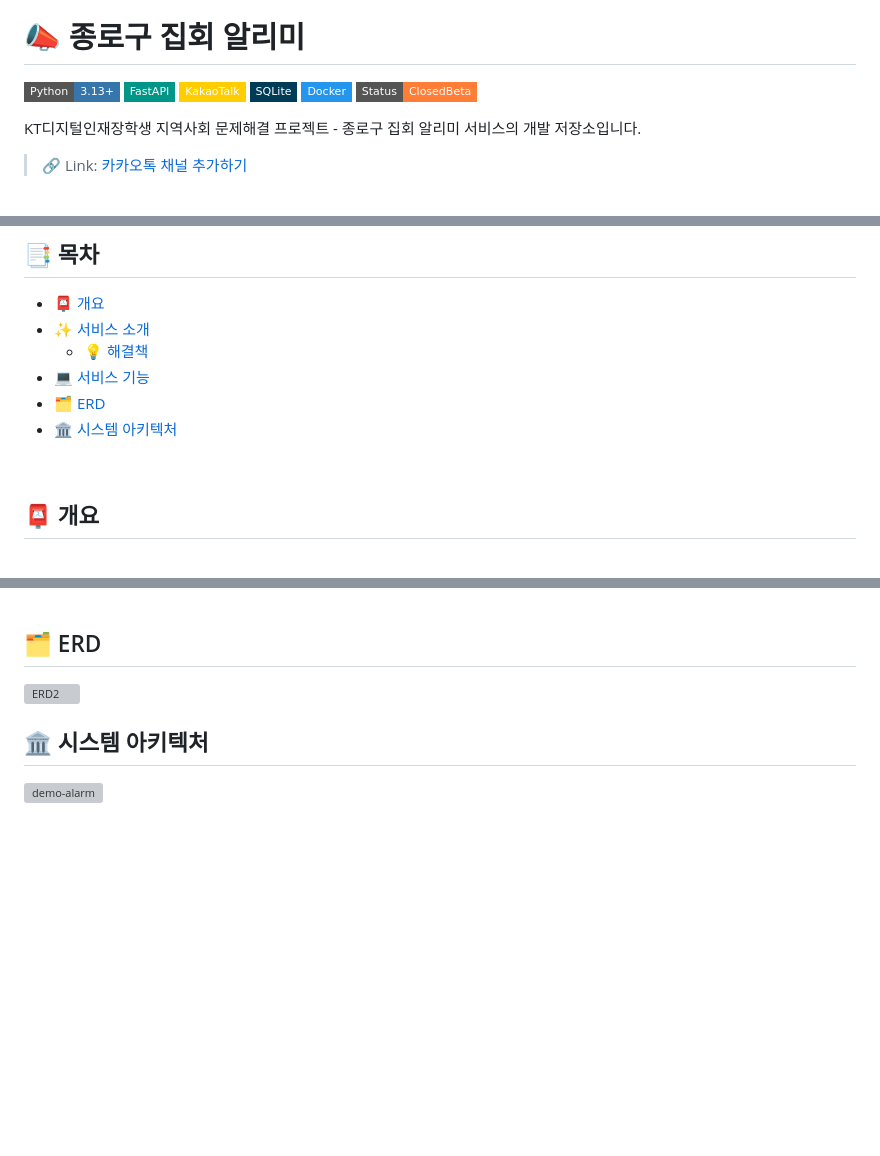
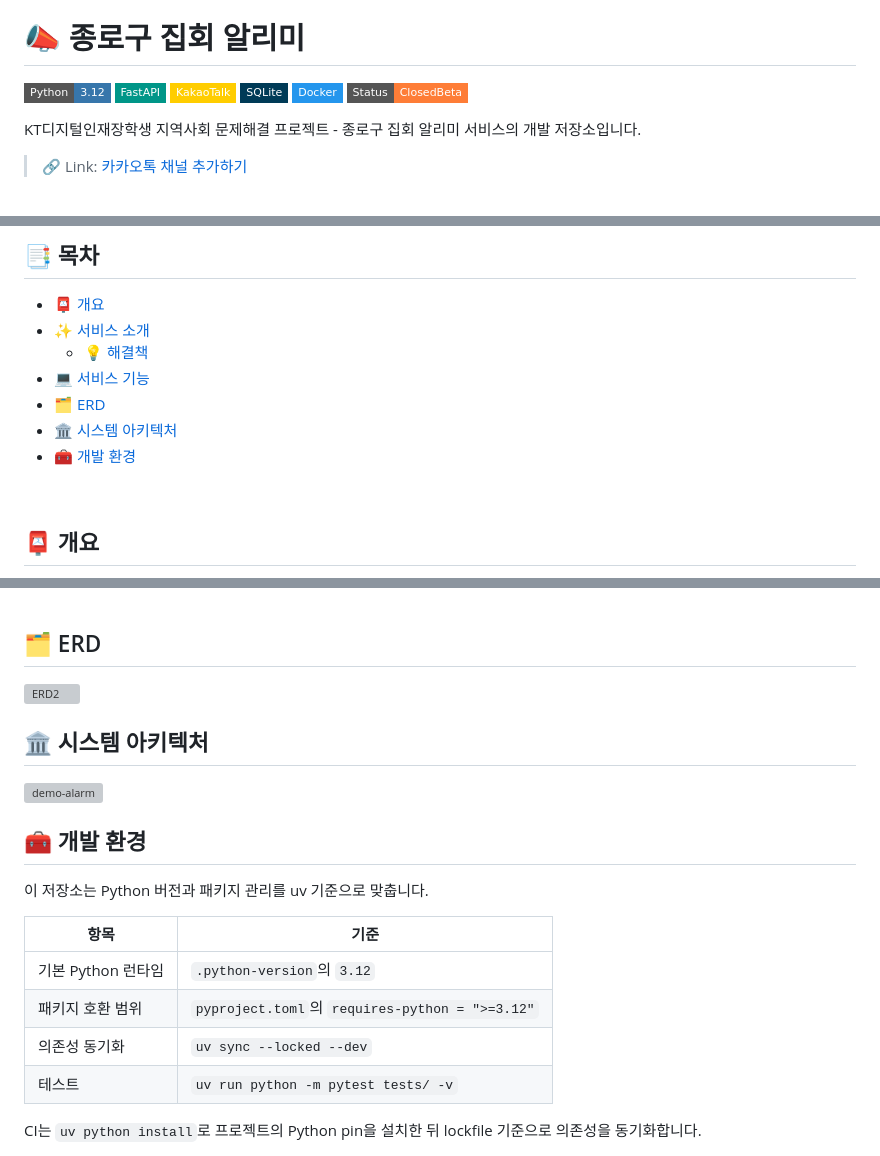
Before and after one commit to hoonly01/kt-demo-alarm, a Markdown page: README.md, 3 parts joined by grey strips. Rendered like a GitHub page; badges without logos; blank space fills up the shorter version; grey boxes are pictures that could not be loaded.

Commit message:
docs(runtime): explain uv Python policy
Align the README badge and developer environment notes with the tracked uv runtime pin and existing package compatibility range.

Constraint: README must describe the existing uv-based runtime policy without changing dependencies
Rejected: Leave Python 3.13+ badge | contradicts the tracked 3.12 runtime pin and Docker/CI baseline
Confidence: high
Scope-risk: narrow
Directive: Keep 3.13 migration guidance out of this PR unless a separate upgrade plan changes pyproject, lockfile, Docker, and CI together
Tested: git diff --check; uv sync --locked --dev; uv run python -m pytest tests/ -v
Not-tested: GitHub Actions remote run

```diff
--- a/README.md
+++ b/README.md
@@ -1,7 +1,7 @@
 > KT디지털인재장학생 지역사회 문제해결 프로젝트 동료평가상 🏆
 
 # 📣 종로구 집회 알리미
-[![Python](https://img.shields.io/badge/Python-3.13+-3776AB?style=flat-square&logo=python&logoColor=white)](https://python.org)
+[![Python](https://img.shields.io/badge/Python-3.12-3776AB?style=flat-square&logo=python&logoColor=white)](https://python.org)
 [![FastAPI](https://img.shields.io/badge/FastAPI-009688?style=flat-square&logo=fastapi&logoColor=white)](https://fastapi.tiangolo.com)
 [![KakaoTalk](https://img.shields.io/badge/KakaoTalk-FFCD00?style=flat-square&logo=kakaotalk&logoColor=black)](https://developers.kakao.com)
 [![SQLite](https://img.shields.io/badge/SQLite-003B57?style=flat-square&logo=sqlite&logoColor=white)](https://sqlite.org)
@@ -28,6 +28,7 @@ KT디지털인재장학생 지역사회 문제해결 프로젝트 - 종로구
 - [💻 서비스 기능](#features)
 - [🗂 ERD](#erd)
 - [🏛️ 시스템 아키텍처](#architecture)
+- [🧰 개발 환경](#development-environment)
 
 <br />
 
@@ -83,3 +84,18 @@ KT디지털인재장학생 지역사회 문제해결 프로젝트 - 종로구
 <a id="architecture"></a>
 ## 🏛️ 시스템 아키텍처
 <img width="2967" height="1689" alt="demo-alarm" src="https://github.com/user-attachments/assets/8c9ea30e-cdf3-4ae9-bafa-b7de277e5db1" />
+
+<br />
+
+<a id="development-environment"></a>
+## 🧰 개발 환경
+이 저장소는 Python 버전과 패키지 관리를 uv 기준으로 맞춥니다.
+
+| 항목 | 기준 |
+|---|---|
+| 기본 Python 런타임 | `.python-version`의 `3.12` |
+| 패키지 호환 범위 | `pyproject.toml`의 `requires-python = ">=3.12"` |
+| 의존성 동기화 | `uv sync --locked --dev` |
+| 테스트 | `uv run python -m pytest tests/ -v` |
+
+CI는 `uv python install`로 프로젝트의 Python pin을 설치한 뒤 lockfile 기준으로 의존성을 동기화합니다.
```
